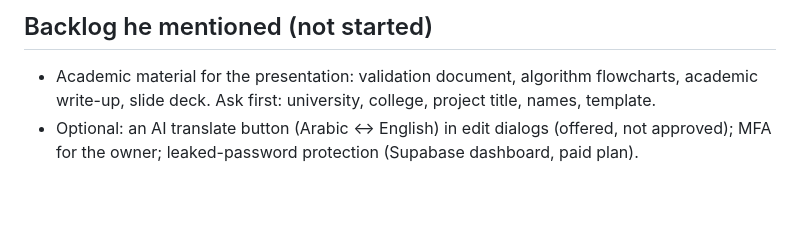
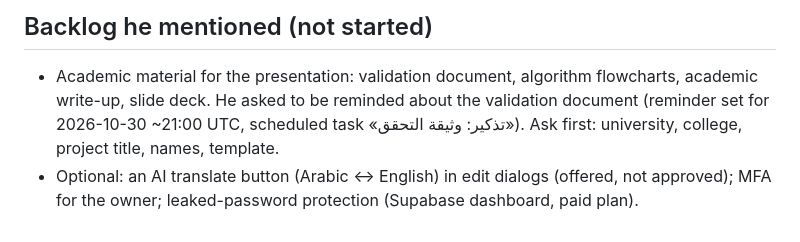
Before and after one commit to vitawaw/vitawaw.github.io, a Markdown page: CLAUDE.md, the part around the change. GitHub-like rendering; blank space fills up the shorter version.

Commit message:
Notes: reminder about the validation document
Co-Authored-By: Claude Opus 5.5 <noreply@anthropic.com>
Claude-Session: https://claude.ai/code/session_01RPdTm9eCffxbHfAx3gDuj3

```diff
--- a/CLAUDE.md
+++ b/CLAUDE.md
@@ -115,6 +115,7 @@ Gotcha: CSS class names are global; `details.more` already exists (that's why th
 
 ## Backlog he mentioned (not started)
 - Academic material for the presentation: validation document, algorithm flowcharts, academic write-up, slide deck.
+  He asked to be reminded about the validation document (reminder set for 2026-10-30 ~21:00 UTC, scheduled task «تذكير: وثيقة التحقق»).
   Ask first: university, college, project title, names, template.
 - Optional: an AI translate button (Arabic ↔ English) in edit dialogs (offered, not approved); MFA for the owner;
   leaked-password protection (Supabase dashboard, paid plan).
```
